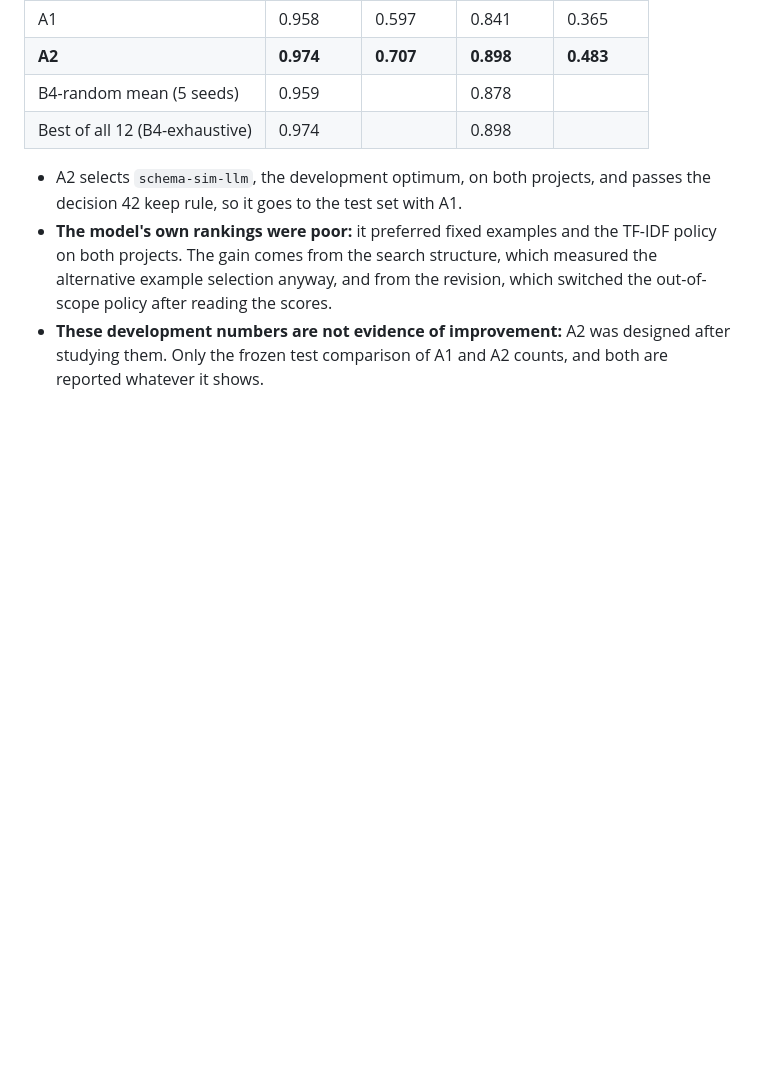
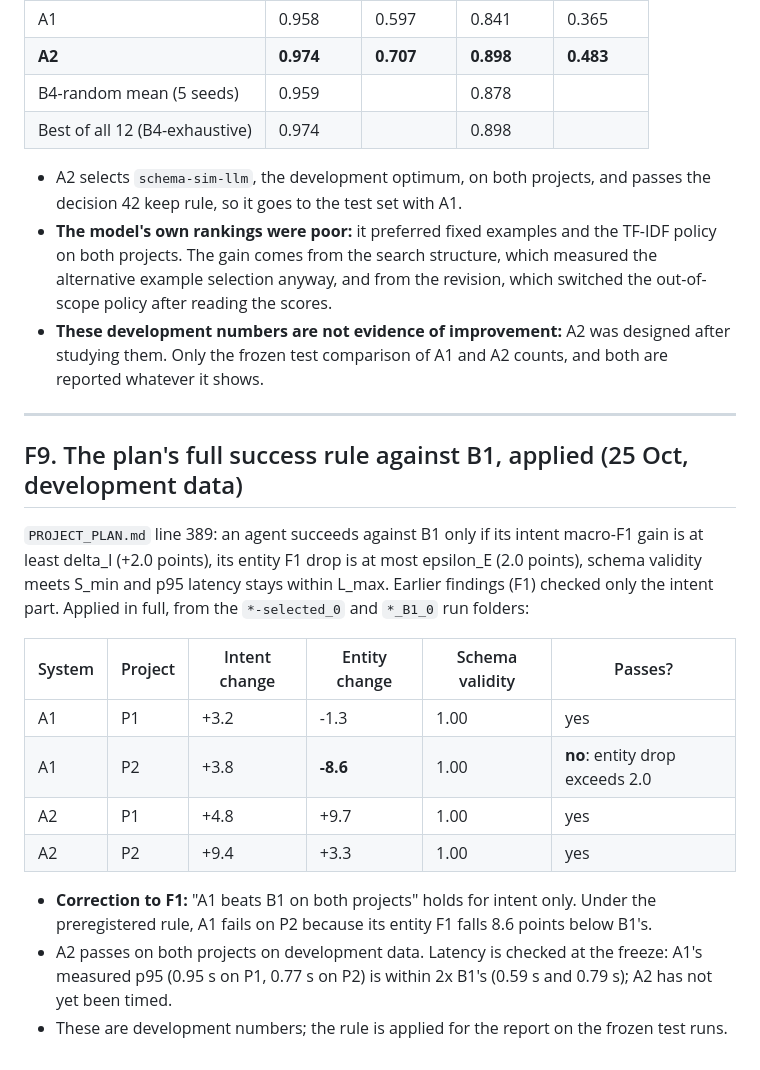
Before and after one commit to Mihirbhati18/nlp-pipeline-agent, a Markdown page: docs/FINDINGS.md, the part around the change. GitHub-like rendering; blank space fills up the shorter version.

Commit message:
F9: apply the plan's full success rule against B1; A1 fails on P2 entity

```diff
--- a/docs/FINDINGS.md
+++ b/docs/FINDINGS.md
@@ -311,3 +311,29 @@ far. Same 3B model, same catalogue, same selection rule. Runs
 - **These development numbers are not evidence of improvement:** A2 was
   designed after studying them. Only the frozen test comparison of A1 and A2
   counts, and both are reported whatever it shows.
+
+---
+
+## F9. The plan's full success rule against B1, applied (25 Oct, development data)
+
+`PROJECT_PLAN.md` line 389: an agent succeeds against B1 only if its intent
+macro-F1 gain is at least delta_I (+2.0 points), its entity F1 drop is at most
+epsilon_E (2.0 points), schema validity meets S_min and p95 latency stays
+within L_max. Earlier findings (F1) checked only the intent part. Applied in
+full, from the `*-selected_0` and `*_B1_0` run folders:
+
+| System | Project | Intent change | Entity change | Schema validity | Passes? |
+|---|---|---|---|---|---|
+| A1 | P1 | +3.2 | -1.3 | 1.00 | yes |
+| A1 | P2 | +3.8 | **-8.6** | 1.00 | **no**: entity drop exceeds 2.0 |
+| A2 | P1 | +4.8 | +9.7 | 1.00 | yes |
+| A2 | P2 | +9.4 | +3.3 | 1.00 | yes |
+
+- **Correction to F1:** "A1 beats B1 on both projects" holds for intent only.
+  Under the preregistered rule, A1 fails on P2 because its entity F1 falls 8.6
+  points below B1's.
+- A2 passes on both projects on development data. Latency is checked at the
+  freeze: A1's measured p95 (0.95 s on P1, 0.77 s on P2) is within 2x B1's
+  (0.59 s and 0.79 s); A2 has not yet been timed.
+- These are development numbers; the rule is applied for the report on the
+  frozen test runs.
```
